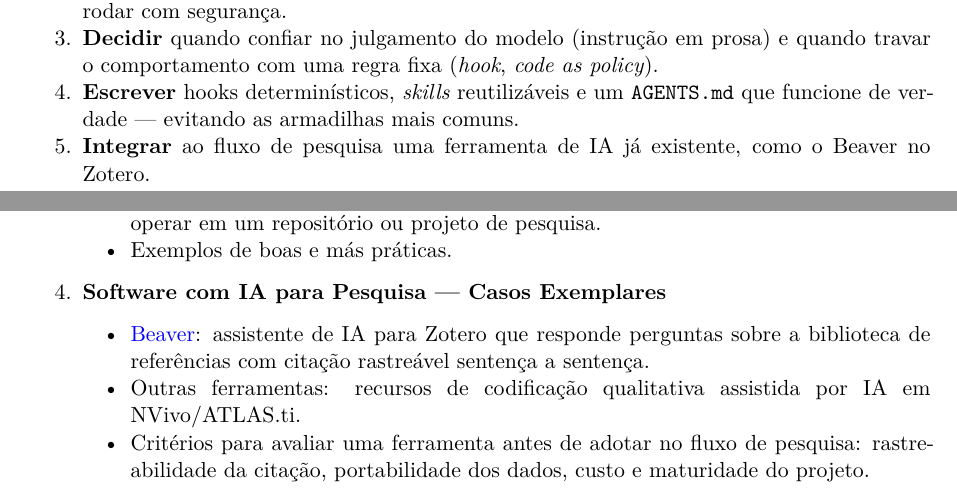
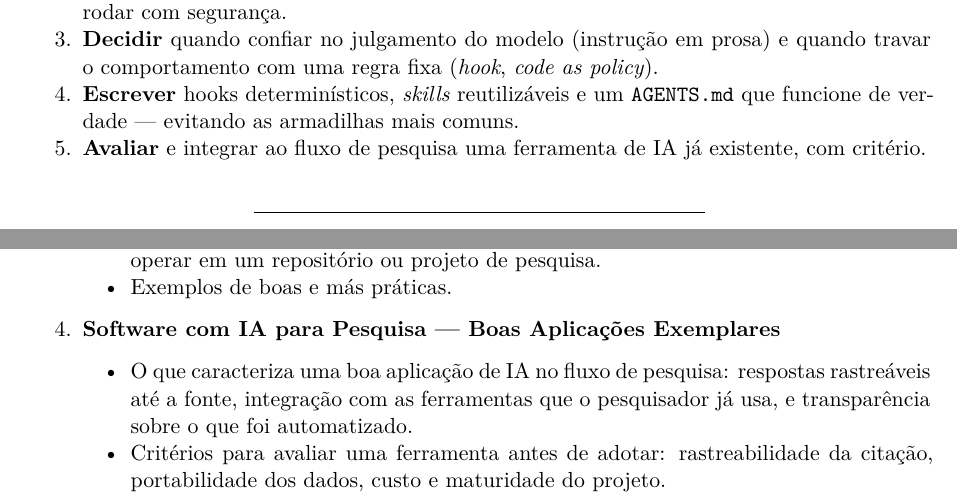
Before and after one commit to mancano-tales/2026-workshop-agentes-dcp-usp, a Quarto document (2026-workshop-agentes-dcp-usp-ementa.qmd): two parts of pages 1 and 3 of 3, joined at a grey line, cut so that both start at the same text. Rendered offline with R 4.5, knitr and Pandoc in place of Quarto, then LaTeX, with nearby package versions; drawn as R Markdown's standard PDF in place of the format the file asks for.

Commit message:
content: tornar abstrato o item de software com IA (remove o Beaver)
Item deixa de citar ferramenta especifica; passa a descrever o que
caracteriza uma boa aplicacao de IA no fluxo de pesquisa e os
criterios para avaliar uma ferramenta antes de adotar.

Co-Authored-By: Claude Sonnet 5 <noreply@anthropic.com>

```diff
--- a/2026-workshop-agentes-dcp-usp-ementa.qmd
+++ b/2026-workshop-agentes-dcp-usp-ementa.qmd
@@ -42,7 +42,7 @@
 2. **Configurar** o *harness* de um agente — permissões, isolamento e containerização — para rodar com segurança.
 3. **Decidir** quando confiar no julgamento do modelo (instrução em prosa) e quando travar o comportamento com uma regra fixa (*hook*, *code as policy*).
 4. **Escrever** hooks determinísticos, *skills* reutilizáveis e um `AGENTS.md` que funcione de verdade — evitando as armadilhas mais comuns.
-5. **Integrar** ao fluxo de pesquisa uma ferramenta de IA já existente, como o Beaver no Zotero.
+5. **Avaliar** e integrar ao fluxo de pesquisa uma ferramenta de IA já existente, com critério.
 
 ---
 
@@ -90,7 +90,6 @@
    - Estrutura, nível de detalhe e armadilhas comuns ao instruir um agente sobre como operar em um repositório ou projeto de pesquisa.
    - Exemplos de boas e más práticas.
 
-4. **Software com IA para Pesquisa — Casos Exemplares**
-   - [Beaver](https://www.beaverapp.ai/): assistente de IA para Zotero que responde perguntas sobre a biblioteca de referências com citação rastreável sentença a sentença.
-   - Outras ferramentas: recursos de codificação qualitativa assistida por IA em NVivo/ATLAS.ti.
-   - Critérios para avaliar uma ferramenta antes de adotar no fluxo de pesquisa: rastreabilidade da citação, portabilidade dos dados, custo e maturidade do projeto.
+4. **Software com IA para Pesquisa — Boas Aplicações Exemplares**
+   - O que caracteriza uma boa aplicação de IA no fluxo de pesquisa: respostas rastreáveis até a fonte, integração com as ferramentas que o pesquisador já usa, e transparência sobre o que foi automatizado.
+   - Critérios para avaliar uma ferramenta antes de adotar: rastreabilidade da citação, portabilidade dos dados, custo e maturidade do projeto.
```
Also changed, not shown: README.md, 2 other files.
